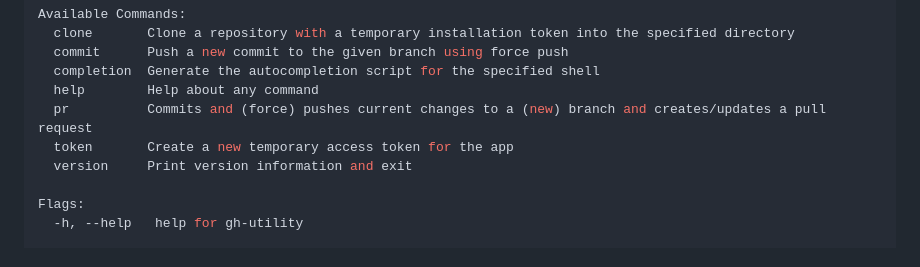
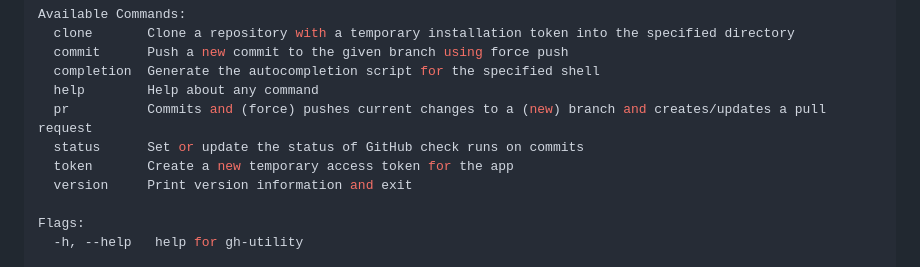
Before and after one commit to heathcliff26/gh-utility, a Markdown page: README.md, the part around the change. GitHub-like rendering.

Commit message:
README.md: Update help example with status subcommand
Add the new output of help to the example.

Signed-off-by: Heathcliff <heathcliff@heathcliff.eu>

```diff
--- a/README.md
+++ b/README.md
@@ -38,6 +38,7 @@ Available Commands:
   completion  Generate the autocompletion script for the specified shell
   help        Help about any command
   pr          Commits and (force) pushes current changes to a (new) branch and creates/updates a pull request
+  status      Set or update the status of GitHub check runs on commits
   token       Create a new temporary access token for the app
   version     Print version information and exit
 
```
